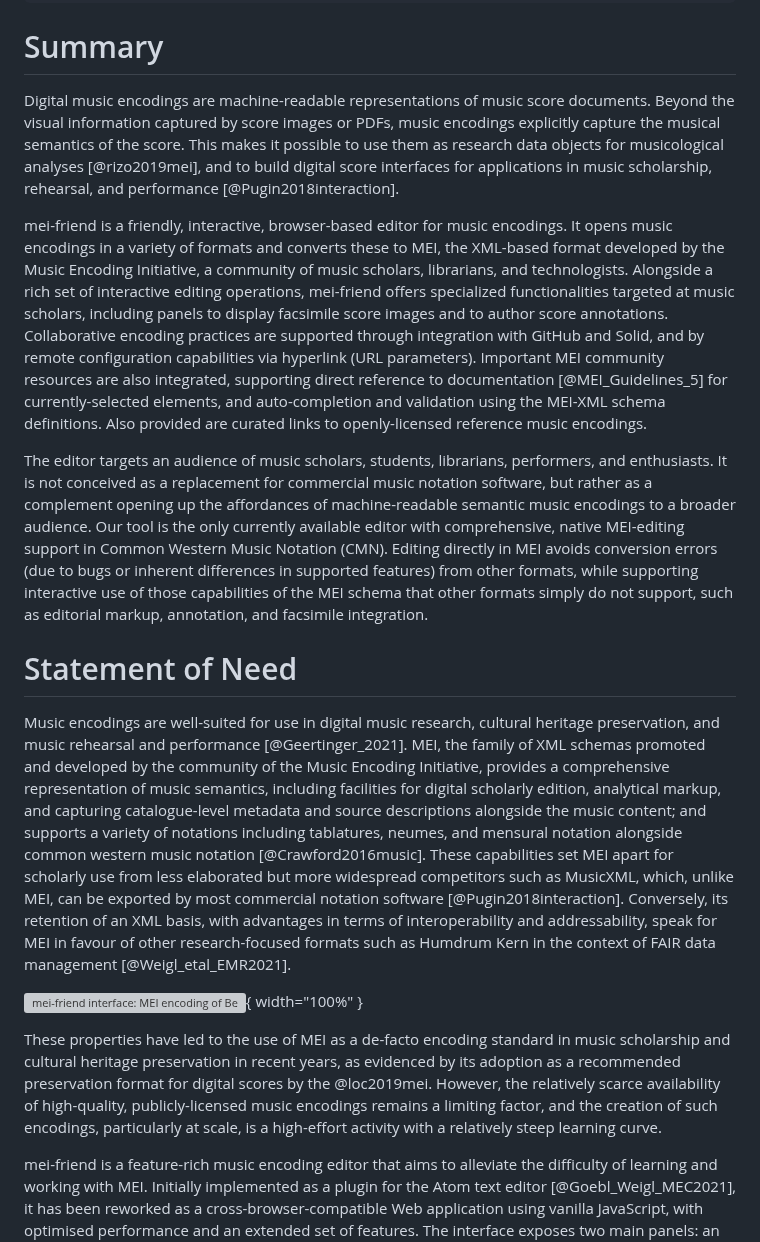
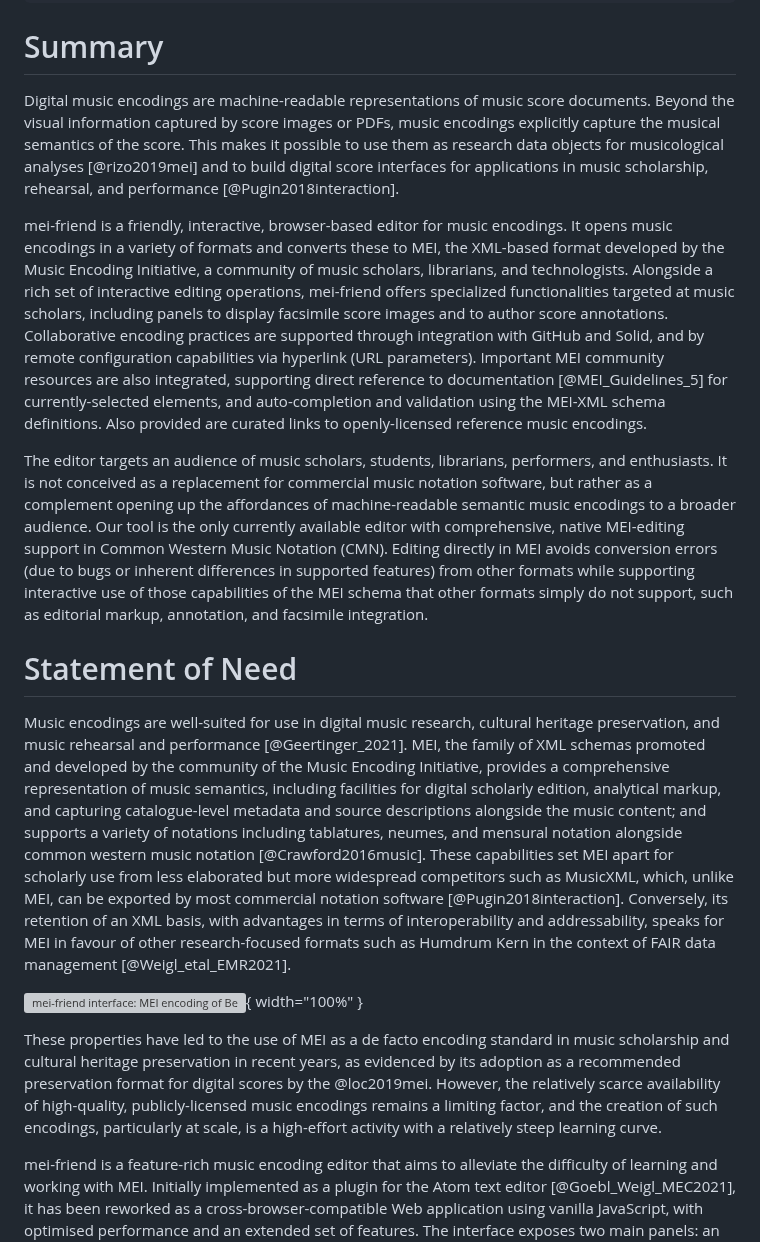
Before and after one commit to mei-friend/mei-friend, a Markdown page: joss2023/paper.md, the part around one of its changes. GitHub-like rendering; grey boxes are pictures that could not be loaded.

```diff
--- a/joss2023/paper.md
+++ b/joss2023/paper.md
@@ -22,20 +22,20 @@ bibliography: paper.bib
 ---
 
 # Summary
-Digital music encodings are machine-readable representations of music score documents. Beyond the visual information captured by score images or PDFs, music encodings explicitly capture the musical semantics of the score. This makes it possible to use them as research data objects for musicological analyses [@rizo2019mei], and to build digital score interfaces for applications in music scholarship, rehearsal, and performance [@Pugin2018interaction].
+Digital music encodings are machine-readable representations of music score documents. Beyond the visual information captured by score images or PDFs, music encodings explicitly capture the musical semantics of the score. This makes it possible to use them as research data objects for musicological analyses [@rizo2019mei] and to build digital score interfaces for applications in music scholarship, rehearsal, and performance [@Pugin2018interaction].
 
 mei-friend is a friendly, interactive, browser-based editor for music encodings. It opens music encodings in a variety of formats and converts these to MEI, the XML-based format developed by the Music Encoding Initiative, a community of music scholars, librarians, and technologists. Alongside a rich set of interactive editing operations, mei-friend offers specialized functionalities targeted at music scholars, including panels to display facsimile score images and to author score annotations. Collaborative encoding practices are supported through integration with GitHub and Solid, and by remote configuration capabilities via hyperlink (URL parameters). Important MEI community resources are also integrated, supporting direct reference to documentation [@MEI_Guidelines_5] for currently-selected elements, and auto-completion and validation using the MEI-XML schema definitions. Also provided are curated links to openly-licensed reference music encodings.
 
-The editor targets an audience of music scholars, students, librarians, performers, and enthusiasts. It is not conceived as a replacement for commercial music notation software, but rather as a complement opening up the affordances of machine-readable semantic music encodings to a broader audience. Our tool is the only currently available editor with comprehensive, native MEI-editing support in Common Western Music Notation (CMN). Editing directly in MEI avoids conversion errors (due to bugs or inherent differences in supported features) from other formats, while supporting interactive use of those capabilities of the MEI schema that other formats simply do not support, such as editorial markup, annotation, and facsimile integration.
+The editor targets an audience of music scholars, students, librarians, performers, and enthusiasts. It is not conceived as a replacement for commercial music notation software, but rather as a complement opening up the affordances of machine-readable semantic music encodings to a broader audience. Our tool is the only currently available editor with comprehensive, native MEI-editing support in Common Western Music Notation (CMN). Editing directly in MEI avoids conversion errors (due to bugs or inherent differences in supported features) from other formats while supporting interactive use of those capabilities of the MEI schema that other formats simply do not support, such as editorial markup, annotation, and facsimile integration.
 
 # Statement of Need
 
 Music encodings are well-suited for use in digital music research, cultural heritage preservation, and music rehearsal and performance [@Geertinger_2021].
-MEI, the family of XML schemas promoted and developed by the community of the Music Encoding Initiative, provides a comprehensive representation of music semantics, including facilities for digital scholarly edition, analytical markup, and capturing catalogue-level metadata and source descriptions alongside the music content; and supports a variety of notations including tablatures, neumes, and mensural notation alongside common western music notation [@Crawford2016music]. These capabilities set MEI apart for scholarly use from less elaborated but more widespread competitors such as MusicXML, which, unlike MEI, can be exported by most commercial notation software [@Pugin2018interaction]. Conversely, its retention of an XML basis, with advantages in terms of interoperability and addressability, speak for MEI in favour of other research-focused formats such as Humdrum Kern in the context of FAIR data management [@Weigl_etal_EMR2021].
+MEI, the family of XML schemas promoted and developed by the community of the Music Encoding Initiative, provides a comprehensive representation of music semantics, including facilities for digital scholarly edition, analytical markup, and capturing catalogue-level metadata and source descriptions alongside the music content; and supports a variety of notations including tablatures, neumes, and mensural notation alongside common western music notation [@Crawford2016music]. These capabilities set MEI apart for scholarly use from less elaborated but more widespread competitors such as MusicXML, which, unlike MEI, can be exported by most commercial notation software [@Pugin2018interaction]. Conversely, its retention of an XML basis, with advantages in terms of interoperability and addressability, speaks for MEI in favour of other research-focused formats such as Humdrum Kern in the context of FAIR data management [@Weigl_etal_EMR2021].
 
-![mei-friend interface: MEI encoding of Beethoven's WoO 57 (right panel), digital score rendering (top-left panel), and associated facsimile image of the source edition (bottom-left panel), with the currently-selected measure highlighted in each modality.\label{fig:example}](mei-friend-WoO57-facsimile-3.png){ width="100%" }
+![mei-friend interface: MEI encoding of Beethoven's WoO 57 (right panel), digital score rendering (top-left panel), and associated facsimile image of the source edition (bottom-left panel), with the currently selected measure highlighted in each modality.\label{fig:example}](mei-friend-WoO57-facsimile-3.png){ width="100%" }
 
-These properties have led to the use of MEI as a de-facto encoding standard in music scholarship and cultural heritage preservation in recent years, as evidenced by its adoption as a recommended preservation format for digital scores by the @loc2019mei. However, the relatively scarce availability of high-quality, publicly-licensed music encodings remains a limiting factor, and the creation of such encodings, particularly at scale, is a high-effort activity with a relatively steep learning curve.
+These properties have led to the use of MEI as a de facto encoding standard in music scholarship and cultural heritage preservation in recent years, as evidenced by its adoption as a recommended preservation format for digital scores by the @loc2019mei. However, the relatively scarce availability of high-quality, publicly-licensed music encodings remains a limiting factor, and the creation of such encodings, particularly at scale, is a high-effort activity with a relatively steep learning curve.
 
 mei-friend is a feature-rich music encoding editor that aims to alleviate the difficulty of learning and working with MEI.
 Initially implemented as a plugin for the Atom text editor [@Goebl_Weigl_MEC2021], it has been reworked as a cross-browser-compatible Web application using vanilla JavaScript, with optimised performance and an extended set of features. The interface exposes two main panels: an MEI-XML editor (\autoref{fig:example}, right panel) using CodeMirror&nbsp;5 [@codemirror] and a panel for digital notation rendered from the MEI&nbsp;XML using the Verovio engraving tool [@pugin2014verovio] (top-left panel). These panels are interconnected such that navigating or selecting elements in one panel causes equivalent actions in the other. The application can open several different digital notation formats, including MusicXML and Kern, converting them to MEI on load. It exports MEI alongside SVG and MIDI renderings. Additional conveniences include a PDF-printing interface and a built-in MIDI player capable of interactive note-highlighting and page-turning during playback.
```
Also changed, not shown: other parts of joss2023/paper.md (+5 -5 lines).
